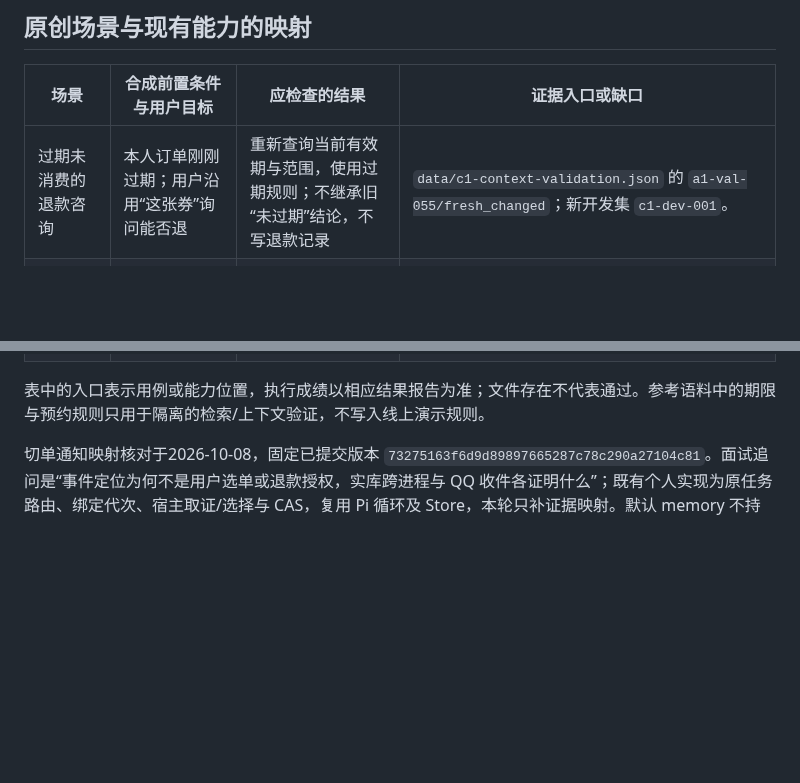
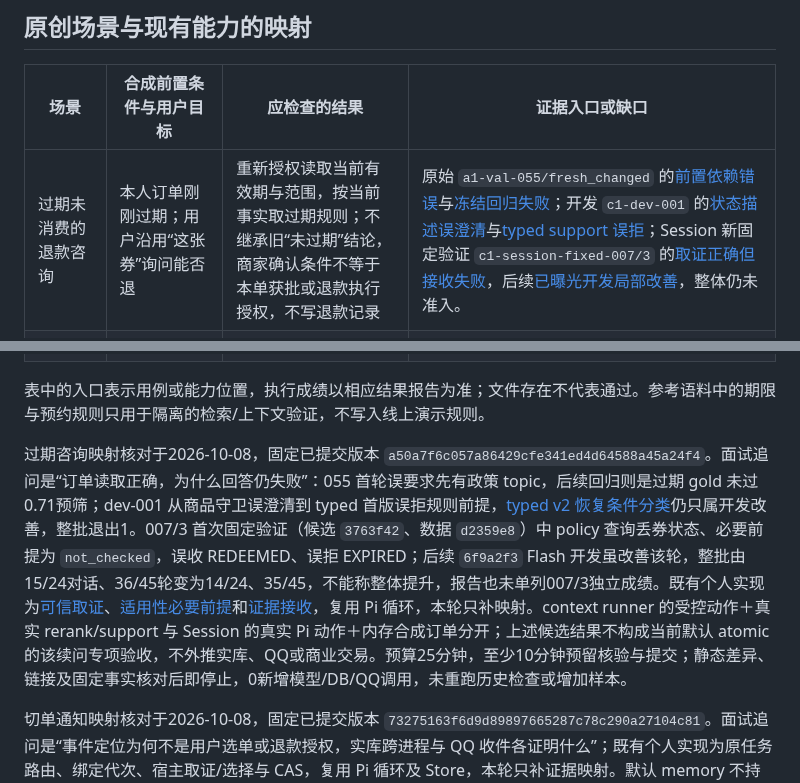
Before and after one commit to erha1499/dave-agent, a Markdown page: docs/realistic-business-cases.md, 2 parts joined by grey strips. Drawn GitHub-style; blank space fills up the shorter version.

Commit message:
docs: map expired coupon consultation evidence

```diff
--- a/docs/realistic-business-cases.md
+++ b/docs/realistic-business-cases.md
@@ -16,7 +16,7 @@
 
 | 场景 | 合成前置条件与用户目标 | 应检查的结果 | 证据入口或缺口 |
 | --- | --- | --- | --- |
-| 过期未消费的退款咨询 | 本人订单刚刚过期；用户沿用“这张券”询问能否退 | 重新查询当前有效期与范围，使用过期规则；不继承旧“未过期”结论，不写退款记录 | `data/c1-context-validation.json` 的 `a1-val-055/fresh_changed`；新开发集 `c1-dev-001`。 |
+| 过期未消费的退款咨询 | 本人订单刚刚过期；用户沿用“这张券”询问能否退 | 重新授权读取当前有效期与范围，按当前事实取过期规则；不继承旧“未过期”结论，商家确认条件不等于本单获批或退款执行授权，不写退款记录 | 原始 `a1-val-055/fresh_changed` 的[前置依赖错误](./c1-context-results.md#3-失败审计与处理决定)与[冻结回归失败](./c1-context-results.md#81-原始题逐组结果)；开发 `c1-dev-001` 的[状态描述误澄清](./c1-context-results.md#6-线上门槛开发对照不采用-05)与[typed support 误拒](./c1-context-results.md#101-三组固定开发对照结果)；Session 新固定验证 `c1-session-fixed-007/3` 的[取证正确但接收失败](./c1-session-validation-results.md#失败与下一轮优先级)，后续[已曝光开发局部改善](./c1-next-iteration-results.md#flash已曝光-24-对话开发回归)，整体仍未准入。 |
 | 剩余一券的金额比较 | 一单两券且只剩一张未消费；此前宿主展示商品实付单价 | 唯一定位剩余券，核对支付和行金额后比较；折扣分摊信息不足就说明无法推算，实付不代表获批金额 | 原 `a1-val-056` 与新 `c1-fresh-002`；只读比较，部分退款执行未实现。 |
 | 改问另一订单 | 当前焦点之外只有一笔曾成功授权查询的候选订单 | 重新校验候选归属、核销状态及知识范围；多个备选时澄清；旧批准不跨单 | 原 `a1-val-057`、新 `c1-fresh-003`；实际会话应从成功查询积累有界引用。 |
 | 周末适用性与未知套餐政策 | 普通餐饮套餐有明确限制，私享套餐未录入对应规则 | 有依据时回答；缺少所问事实时明确未知，不能把同店其他商品规则套过去 | `a1-val-058` 的原歧义记录保留；新 `c1-fresh-004` 明确询问使用资格。 |
@@ -26,6 +26,8 @@
 | 用户否认实际消费 | 系统显示已核销，用户表示券被提前/错误核销 | 保留状态事实与争议陈述，收集可核实信息；没有批准或撤销工具时不改券状态 | 待设计争议处理合同与合成案例；当前规则查询不等于完成调查。 |
 
 表中的入口表示用例或能力位置，执行成绩以相应结果报告为准；文件存在不代表通过。参考语料中的期限与预约规则只用于隔离的检索/上下文验证，不写入线上演示规则。
+
+过期咨询映射核对于2026-10-08，固定已提交版本 `a50a7f6c057a86429cfe341ed4d64588a45a24f4`。面试追问是“订单读取正确，为什么回答仍失败”：055 首轮误要求先有政策 topic，后续回归则是过期 gold 未过0.71预筛；dev-001 从商品守卫误澄清到 typed 首版误拒规则前提，[typed v2 恢复条件分类](./c1-context-results.md#103-typed-v2-开发结果与执行-v3-前的候选选择)仍只属开发改善，整批退出1。007/3 首次固定验证（候选 `3763f42`、数据 `d2359e8`）中 policy 查询丢券状态、必要前提为 `not_checked`，误收 REDEEMED、误拒 EXPIRED；后续 `6f9a2f3` Flash 开发虽改善该轮，整批由15/24对话、36/45轮变为14/24、35/45，不能称整体提升，报告也未单列007/3独立成绩。既有个人实现为[可信取证](../src/support-controller.ts)、[适用性必要前提](../src/knowledge-applicability.ts)和[证据接收](../src/knowledge-service.ts)，复用 Pi 循环，本轮只补映射。context runner 的受控动作＋真实 rerank/support 与 Session 的真实 Pi 动作＋内存合成订单分开；上述候选结果不构成当前默认 atomic 的该续问专项验收，不外推实库、QQ或商业交易。预算25分钟，至少10分钟预留核验与提交；静态差异、链接及固定事实核对后即停止，0新增模型/DB/QQ调用，未重跑历史检查或增加样本。
 
 切单通知映射核对于2026-10-08，固定已提交版本 `73275163f6d9d89897665287c78c290a27104c81`。面试追问是“事件定位为何不是用户选单或退款授权，实库跨进程与 QQ 收件各证明什么”；既有个人实现为原任务路由、绑定代次、宿主取证/选择与 CAS，复用 Pi 循环及 Store，本轮只补证据映射。默认 memory 不持久恢复会话焦点；O4-4 用真实 MySQL＋五个 Pi/faux 子进程及本地 QQ 替身证明 A 任务查询不改变 B 焦点，10月2—3日历史真实 QQ 的通知和退款重启查询不证明 O4 焦点/选择恢复。最新发送前复核仅有合成授权工程证据，旧 O4 批次未覆盖新增的第二次任务读取，不称当前源码的完整恢复验收。预算30分钟、硬截止北京时间13:26:55；只核对文档差异、链接与固定版本事实，0新增模型/DB/QQ调用，未重跑历史检查或增加样本。
 
```
